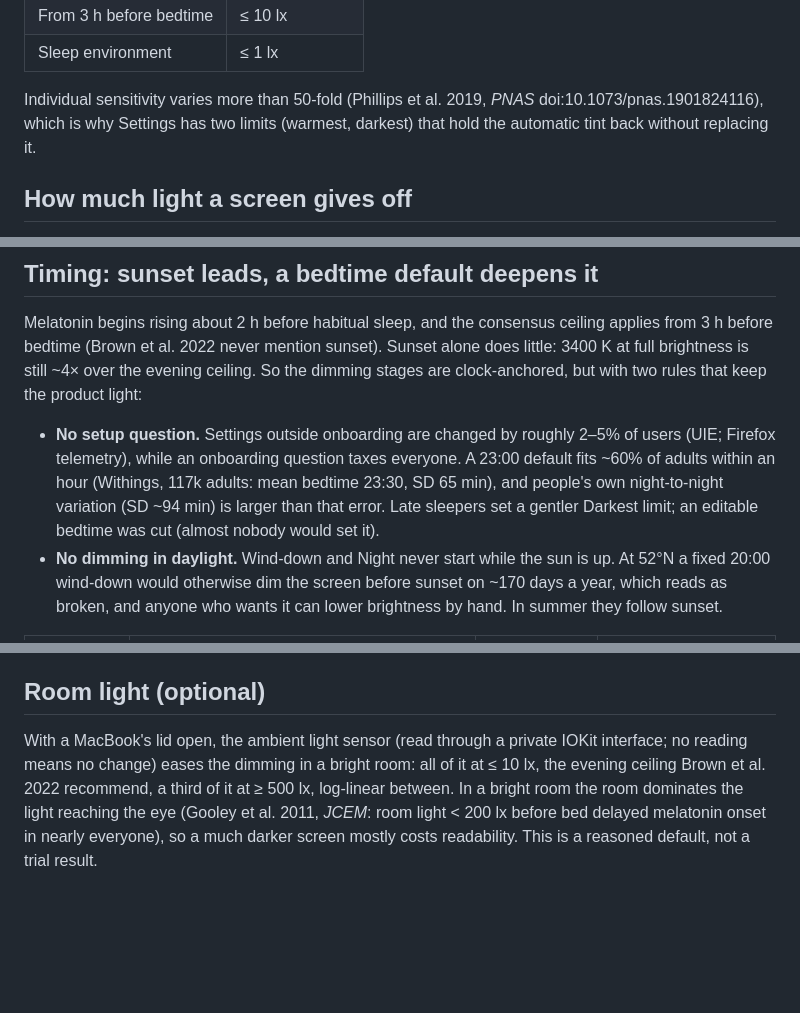
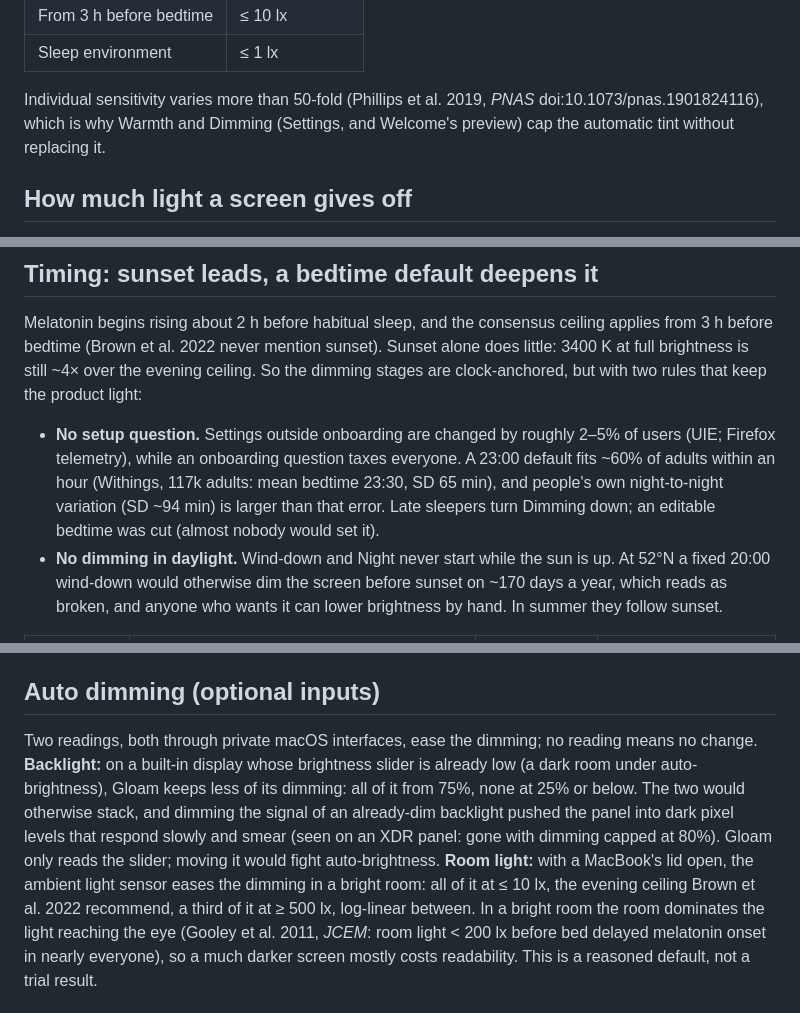
Before and after one commit to Que-tin/gloam, a Markdown page: docs/science.md, 3 parts joined by grey strips. Rendered like a GitHub page; blank space fills up the shorter version.

```diff
--- a/docs/science.md
+++ b/docs/science.md
@@ -23,8 +23,8 @@ doi:10.1371/journal.pbio.3001571; reaffirmed in CIE TN 015:2023), measured at th
 | Sleep environment | ≤ 1 lx |
 
 Individual sensitivity varies more than 50-fold (Phillips et al. 2019, *PNAS*
-doi:10.1073/pnas.1901824116), which is why Settings has two limits (warmest, darkest) that
-hold the automatic tint back without replacing it.
+doi:10.1073/pnas.1901824116), which is why Warmth and Dimming (Settings, and Welcome's
+preview) cap the automatic tint without replacing it.
 
 ## How much light a screen gives off
 
@@ -91,8 +91,8 @@ but with two rules that keep the product light:
 - **No setup question.** Settings outside onboarding are changed by roughly 2–5% of users (UIE;
   Firefox telemetry), while an onboarding question taxes everyone. A 23:00 default fits ~60% of
   adults within an hour (Withings, 117k adults: mean bedtime 23:30, SD 65 min), and people's own
-  night-to-night variation (SD ~94 min) is larger than that error. Late sleepers set a
-  gentler Darkest limit; an editable bedtime was cut (almost nobody would set it).
+  night-to-night variation (SD ~94 min) is larger than that error. Late sleepers turn
+  Dimming down; an editable bedtime was cut (almost nobody would set it).
 - **No dimming in daylight.** Wind-down and Night never start while the sun is up. At 52°N a fixed
   20:00 wind-down would otherwise dim the screen before sunset on ~170 days a year, which reads as
   broken, and anyone who wants it can lower brightness by hand. In summer they follow sunset.
@@ -124,11 +124,17 @@ The display's matrix is built from its profile's primaries: asking ColorSync to
 straight to the display clips at 1 and silently weakens every warm tint.
 Transitions interpolate in mireds (10⁶/K), where equal steps look equally large.
 
-## Room light (optional)
+## Auto dimming (optional inputs)
 
-With a MacBook's lid open, the ambient light sensor (read through a private IOKit interface;
-no reading means no change) eases the dimming in a bright room: all of it at ≤ 10 lx, the
-evening ceiling Brown et al. 2022 recommend, a third of it at ≥ 500 lx, log-linear between.
+Two readings, both through private macOS interfaces, ease the dimming; no reading means no
+change. **Backlight:** on a built-in display whose brightness slider is already low (a dark
+room under auto-brightness), Gloam keeps less of its dimming: all of it from 75%, none at 25%
+or below. The two would otherwise stack, and dimming the signal of an already-dim backlight
+pushed the panel into dark pixel levels that respond slowly and smear (seen on an XDR panel:
+gone with dimming capped at 80%). Gloam only reads the slider; moving it would fight
+auto-brightness. **Room light:** with a MacBook's lid open, the ambient light sensor eases
+the dimming in a bright room: all of it at ≤ 10 lx, the evening ceiling Brown et al. 2022
+recommend, a third of it at ≥ 500 lx, log-linear between.
 In a bright room the room dominates the light reaching the eye (Gooley et al. 2011, *JCEM*:
 room light < 200 lx before bed delayed melatonin onset in nearly everyone), so a much darker
 screen mostly costs readability. This is a reasoned default, not a trial result.
```
Also changed, not shown: AGENTS.md (+4 -3 lines), README.md (+3 -3 lines), docs/screenshots/popover-1300.png, docs/screenshots/popover-1930.png, docs/screenshots/popover-2115.png, docs/screenshots/popover-2330.png, 11 other files.
